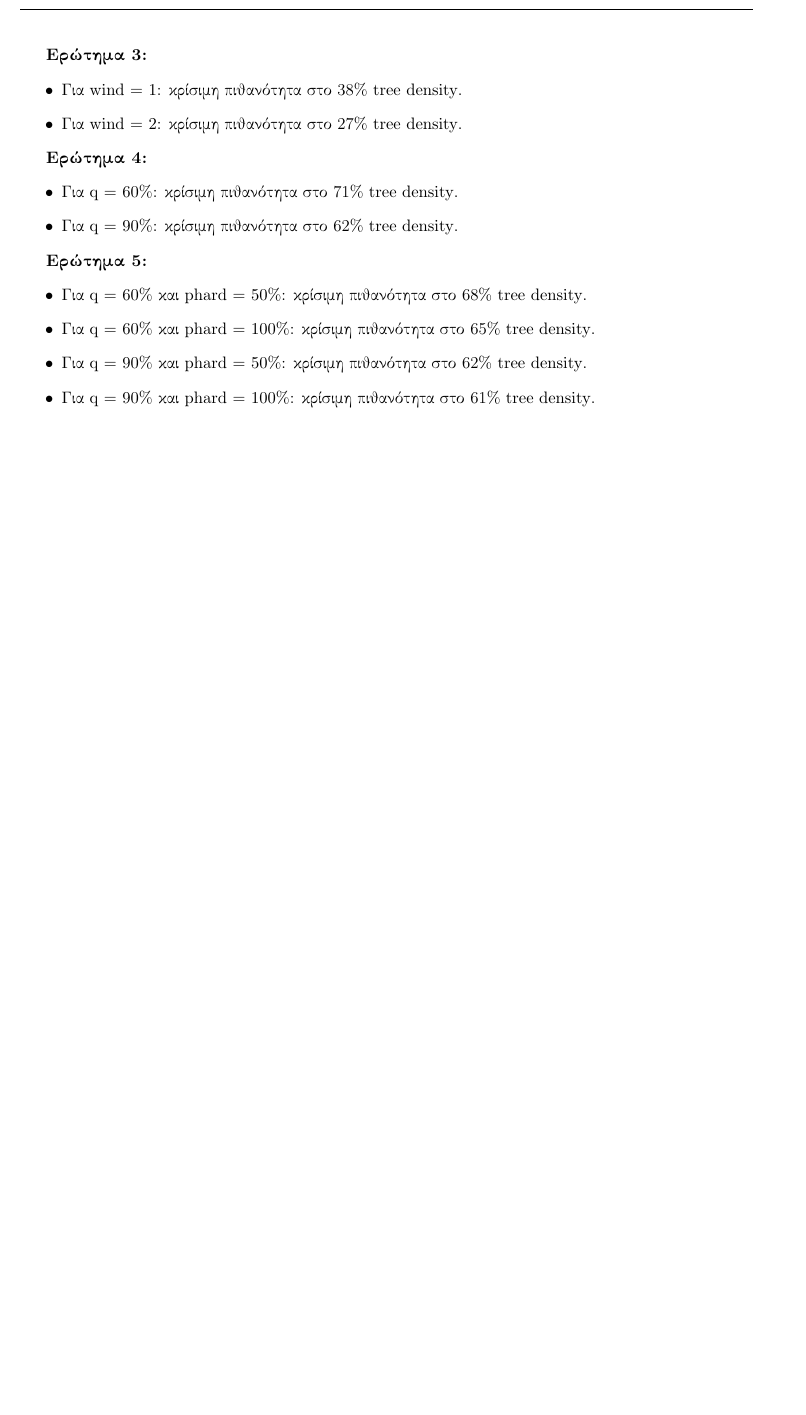
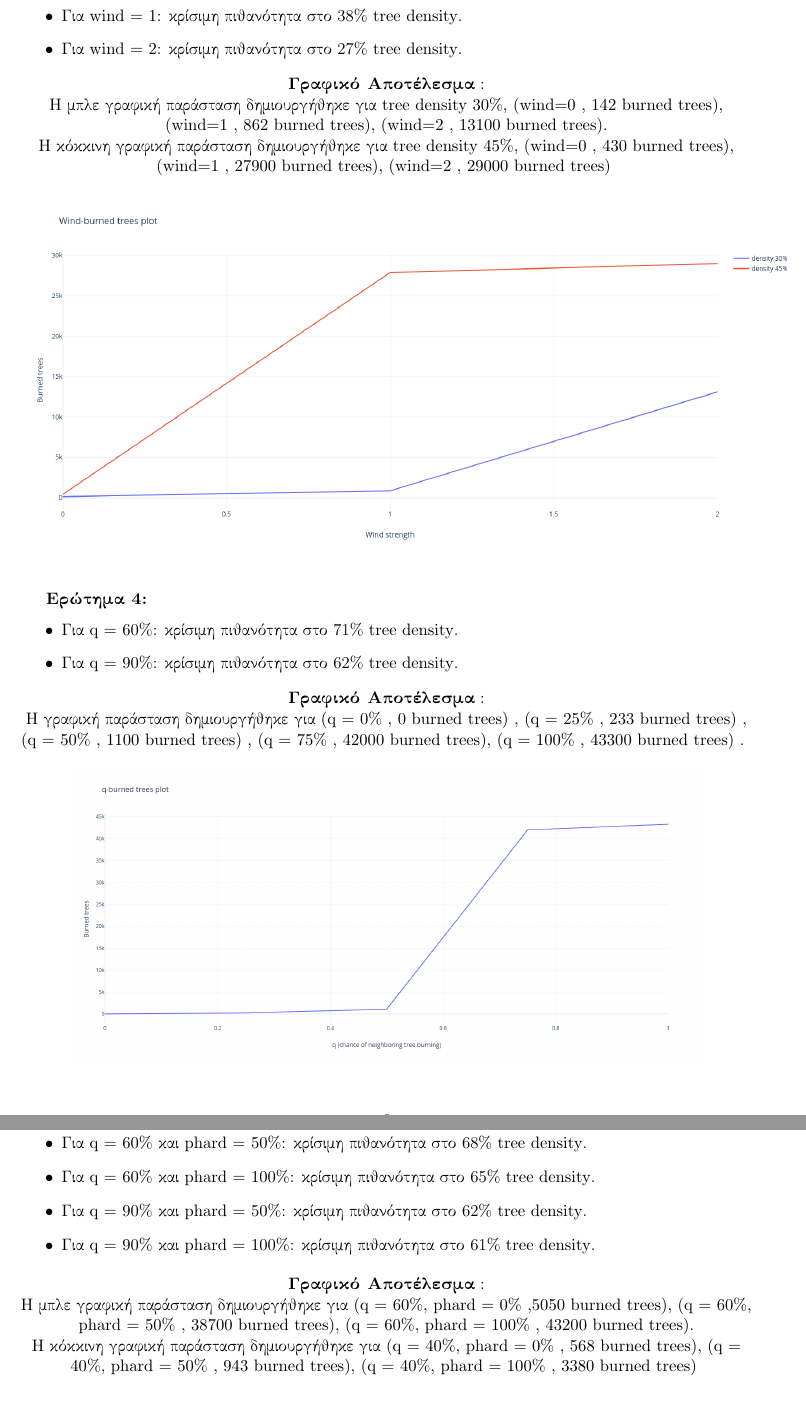
Before and after one commit to George3054/Decentralized-Computing-Projects, a LaTeX document (Project3/dec_comp_project3.tex): part of page 7 of 7 before the commit and two parts of pages 7 and 8 of 8 after it, the two joined at a grey line, cut at the place of the change, the shorter picture padded with empty space. Compiled offline with pdfLaTeX.

Commit message:
more experiement results added to report

```diff
--- a/Project3/dec_comp_project3.tex
+++ b/Project3/dec_comp_project3.tex
@@ -153,11 +153,26 @@
  		\item Για {\en wind = 2}: κρίσιμη πιθανότητα στο 27\% {\en tree density}.
  	\end{itemize}
 
+ 	\begin{center}
+ 		\textbf{Γραφικό Αποτέλεσμα} :\\ Η μπλε γραφική παράσταση δημιουργήθηκε για {\en tree density 30\%, (wind=0 , 142 burned trees), (wind=1 , 862 burned trees), (wind=2 , 13100 burned trees)}.\\
+ 		Η κόκκινη γραφική παράσταση δημιουργήθηκε για {\en tree density 45\%, (wind=0 , 430 burned trees), (wind=1 , 27900 burned trees), (wind=2 , 29000 burned trees)}
+ 		\begin{figure}[h]
+ 			\centering \includegraphics[scale=0.35]{pics/Wind-burned trees plot.png}
+ 		\end{figure}
+ 	\end{center}
+
  	\textbf{Ερώτημα 4:}
  	\begin{itemize}
  		\item Για {\en q = 60\%}: κρίσιμη πιθανότητα στο 71\% {\en tree density}.
  		\item Για {\en q = 90\%}: κρίσιμη πιθανότητα στο 62\% {\en tree density}.
  	\end{itemize}
+
+ 	\begin{center}
+ 		\textbf{Γραφικό Αποτέλεσμα} :\\ Η γραφική παράσταση δημιουργήθηκε για {\en (q = 0\% , 0 burned trees) , (q = 25\% , 233 burned trees) , (q = 50\% , 1100 burned trees) , (q = 75\% , 42000 burned trees), (q = 100\% , 43300 burned trees) }.
+ 		\begin{figure}[h]
+ 			\centering \includegraphics[scale=0.285]{pics/q-burned trees plot.png}
+ 		\end{figure}
+ 	\end{center}
 
  	\textbf{Ερώτημα 5:}
  	\begin{itemize}
@@ -167,3 +182,6 @@
  		\item Για {\en q = 90\%} και {\en phard = 100\%}: κρίσιμη πιθανότητα στο 61\% {\en tree density}.
  	\end{itemize}
 
+ 	\begin{center}
+ 		\textbf{Γραφικό Αποτέλεσμα} :\\ Η μπλε γραφική παράσταση δημιουργήθηκε για {\en (q = 60\%, phard = 0\% ,5050 burned trees), (q = 60\%, phard = 50\% , 38700 burned trees), (q = 60\%, phard = 100\% , 43200 burned trees)}.\\
+ 		Η κόκκινη γραφική παράσταση δημιουργήθηκε για {\en (q = 40\%, phard = 0\% , 568 burned trees), (q = 40\%, phard = 50\% , 943 burned trees), (q = 40\%, phard = 100\% , 3380 burned trees)}
@@ -170,3 +191,5 @@
+ 	\end{center}
+
  	\textbf{Ερώτημα 6:}
  	\begin{itemize}
  		\item Για {\en wind = 0}: κρίσιμη πιθανότητα στο 61\% {\en tree density}.
```
Also changed, not shown: Project3/dec_comp_project3.pdf, Project3/pics/Wind-burned trees plot.png (added), Project3/pics/phard-burned trees plot.png (added), Project3/pics/q-burned trees plot.png (added), Project3/dec_comp_project3.tex (5 more changed lines).
